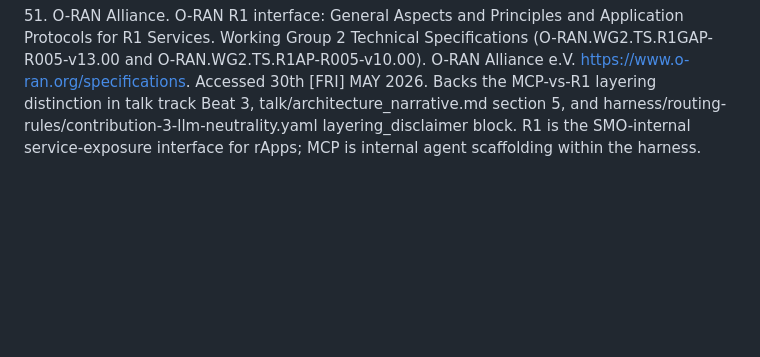
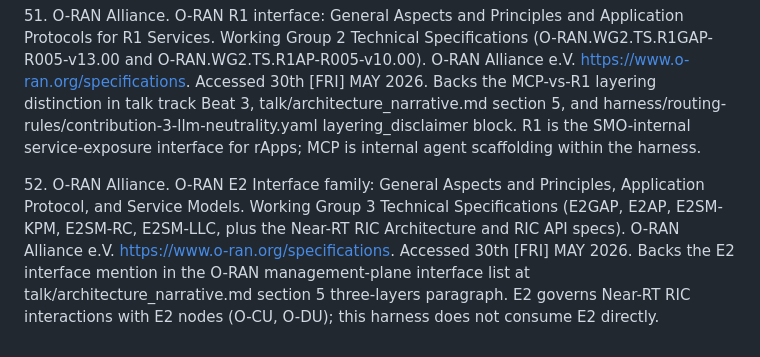
Before and after one commit to dkypuros/oran-agent-harness, a Markdown page: docs/references.md, the part around the change. GitHub-like rendering; blank space fills up the shorter version.

Commit message:
Issue #43: Add bibliography ref 52 for E2 interface (WG3)
Critic pyramid audit identified E2 as the only O-RAN management plane
interface listed in talk/architecture_narrative.md without a bibliography
ref. talk/architecture_narrative.md section 5 three-layers paragraph listed
O1 (ref 49), A1 (ref 50), R1 (ref 51), E2, O2 (ref 3) with E2 unlinked.

Changes:
1. docs/references.md: New ref 52 with HTML id anchor covering the E2 family
   (E2GAP, E2AP, E2SM-KPM/RC/LLC, plus Near-RT RIC ARCH and RIC API). Notes
   that this harness does not consume E2 directly.
2. talk/architecture_narrative.md line 137: E2 mention now a clickable
   Markdown link to ref-52.

Verification:
- scripts/verify.py: 10/10 PASS unchanged
- Em dash count: 0
- 5 management plane interfaces in the list now linked (O1, A1, R1, E2, O2)

Closes #43

```diff
--- a/docs/references.md
+++ b/docs/references.md
@@ -263,3 +263,11 @@ f. References 44 through 47 cover standards named in the architecture diagram an
     harness/routing-rules/contribution-3-llm-neutrality.yaml layering_disclaimer block. R1 is the
     SMO-internal service-exposure interface for rApps; MCP is internal agent scaffolding within
     the harness.
+
+<a id="ref-52"></a>52. O-RAN Alliance. O-RAN E2 Interface family: General Aspects and Principles, Application
+    Protocol, and Service Models. Working Group 3 Technical Specifications (E2GAP, E2AP,
+    E2SM-KPM, E2SM-RC, E2SM-LLC, plus the Near-RT RIC Architecture and RIC API specs). O-RAN
+    Alliance e.V. https://www.o-ran.org/specifications. Accessed 30th [FRI] MAY 2026. Backs the
+    E2 interface mention in the O-RAN management-plane interface list at
+    talk/architecture_narrative.md section 5 three-layers paragraph. E2 governs Near-RT RIC
+    interactions with E2 nodes (O-CU, O-DU); this harness does not consume E2 directly.
```
Also changed, not shown: talk/architecture_narrative.md (+2 -1 lines).
